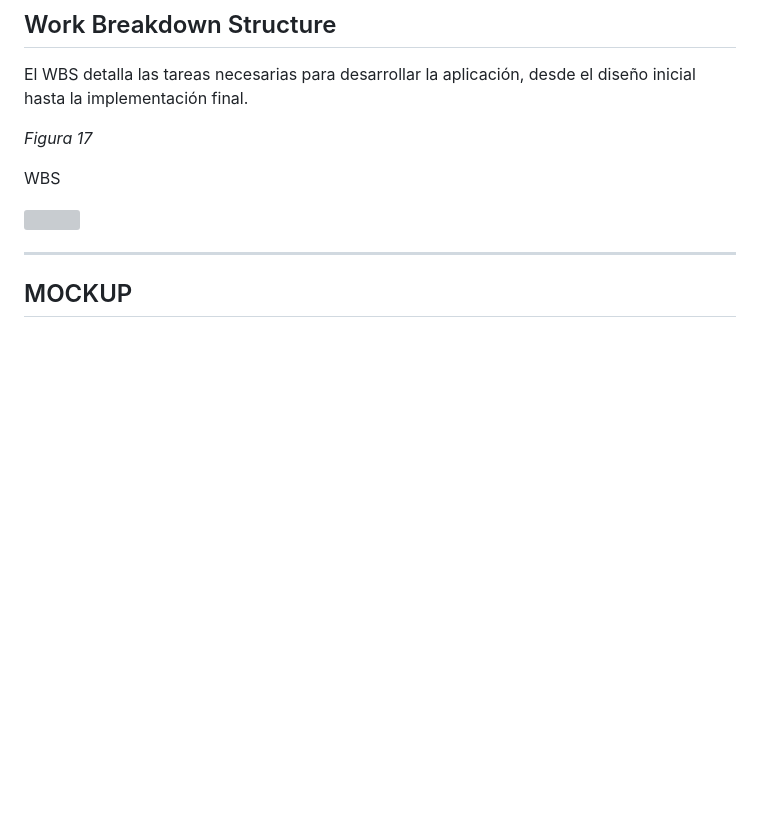
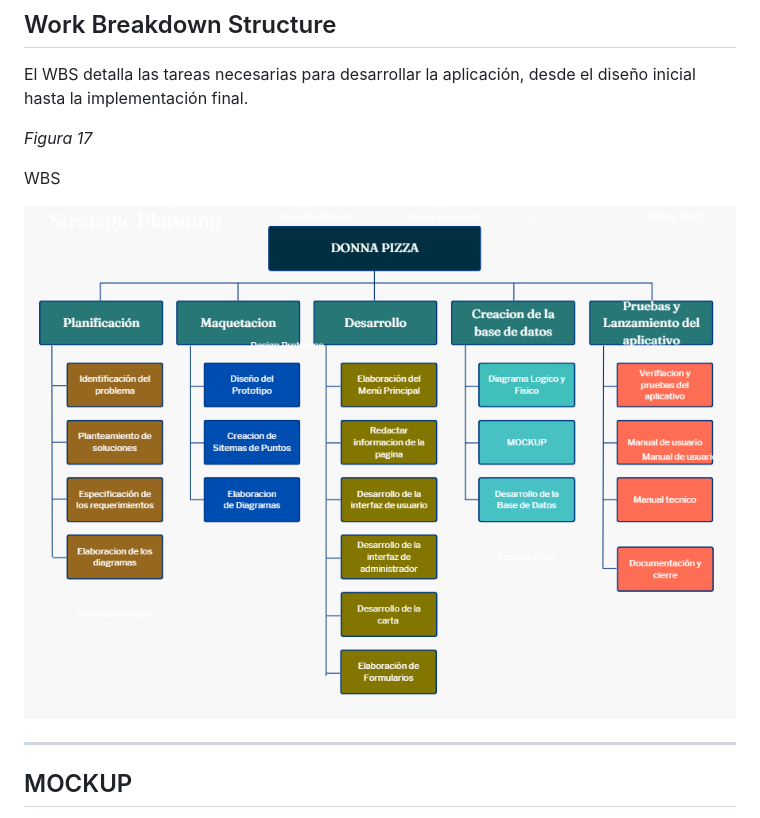
Before and after one commit to JulianCamachoCalle/DonnaPizza2, a Markdown page: README.md, the part around the change. Rendered like a GitHub page; blank space fills up the shorter version; grey boxes are pictures that could not be loaded.

```diff
--- a/README.md
+++ b/README.md
@@ -321,7 +321,7 @@ El WBS detalla las tareas necesarias para desarrollar la aplicación, desde el d
 
 WBS
 
-![](imagenes/wbs.png)
+![](imagenes/wbs11.png)
 
 ---
 
```
